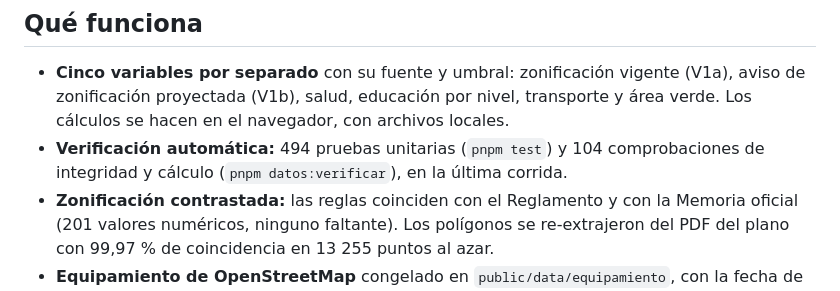
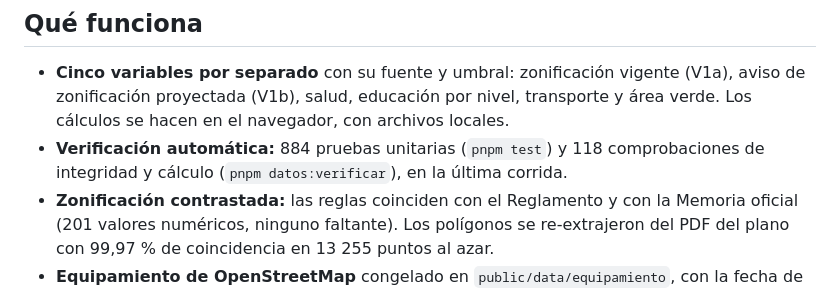
Before and after one commit to joeCuadros/geoverificador, a Markdown page: docs/ENTREGA.md, the part around the change. Rendered like a GitHub page.

Commit message:
docs: actualizar el conteo de pruebas y comprobaciones

```diff
--- a/docs/ENTREGA.md
+++ b/docs/ENTREGA.md
@@ -5,7 +5,7 @@ Resumen del estado técnico. El detalle de fuentes y límites está en [`METODOL
 ## Qué funciona
 
 - **Cinco variables por separado** con su fuente y umbral: zonificación vigente (V1a), aviso de zonificación proyectada (V1b), salud, educación por nivel, transporte y área verde. Los cálculos se hacen en el navegador, con archivos locales.
-- **Verificación automática:** 494 pruebas unitarias (`pnpm test`) y 104 comprobaciones de integridad y cálculo (`pnpm datos:verificar`), en la última corrida.
+- **Verificación automática:** 884 pruebas unitarias (`pnpm test`) y 118 comprobaciones de integridad y cálculo (`pnpm datos:verificar`), en la última corrida.
 - **Zonificación contrastada:** las reglas coinciden con el Reglamento y con la Memoria oficial (201 valores numéricos, ninguno faltante). Los polígonos se re-extrajeron del PDF del plano con 99,97 % de coincidencia en 13 255 puntos al azar.
 - **Equipamiento de OpenStreetMap** congelado en `public/data/equipamiento`, con la fecha de extracción y la atribución ODbL.
 - **Líneas de transporte de SmartBus** congeladas en `public/data/rutas_smartbus.geojson` (12 líneas, 241 recorridos, 9 301 paradas; descarga del 2026-11-03), visibles en la ficha, la comparación, el informe y el asistente. Se usan con **autorización verbal de SmartBus; la confirmación escrita está pendiente** (ver Pendiente). Son recorridos publicados: sin frecuencias ni horarios (METODOLOGIA §6c).
```
